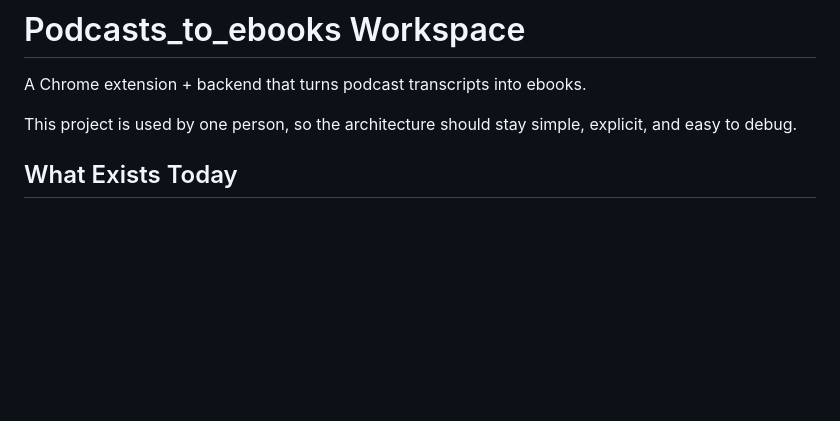
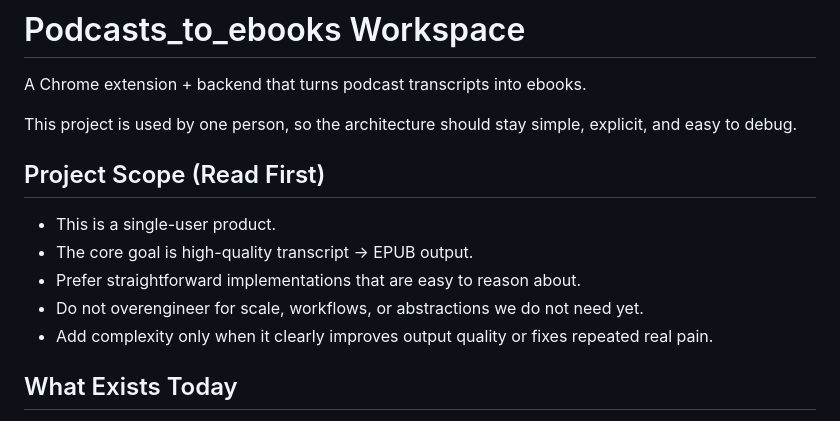
Before and after one commit to CeciliaHahan/podcast_to_ebook, a Markdown page: README.md, the part around the change. Rendered like a GitHub page; blank space fills up the shorter version.

Commit message:
docs(readme): add explicit one-user scope and no-overengineering guidance

```diff
--- a/README.md
+++ b/README.md
@@ -3,6 +3,14 @@
 A Chrome extension + backend that turns podcast transcripts into ebooks.
 
 This project is used by one person, so the architecture should stay simple, explicit, and easy to debug.
+
+## Project Scope (Read First)
+
+- This is a single-user product.
+- The core goal is high-quality transcript -> EPUB output.
+- Prefer straightforward implementations that are easy to reason about.
+- Do not overengineer for scale, workflows, or abstractions we do not need yet.
+- Add complexity only when it clearly improves output quality or fixes repeated real pain.
 
 ## What Exists Today
 
```
Also changed, not shown: tasks/todo.md (+16 -0 lines).
